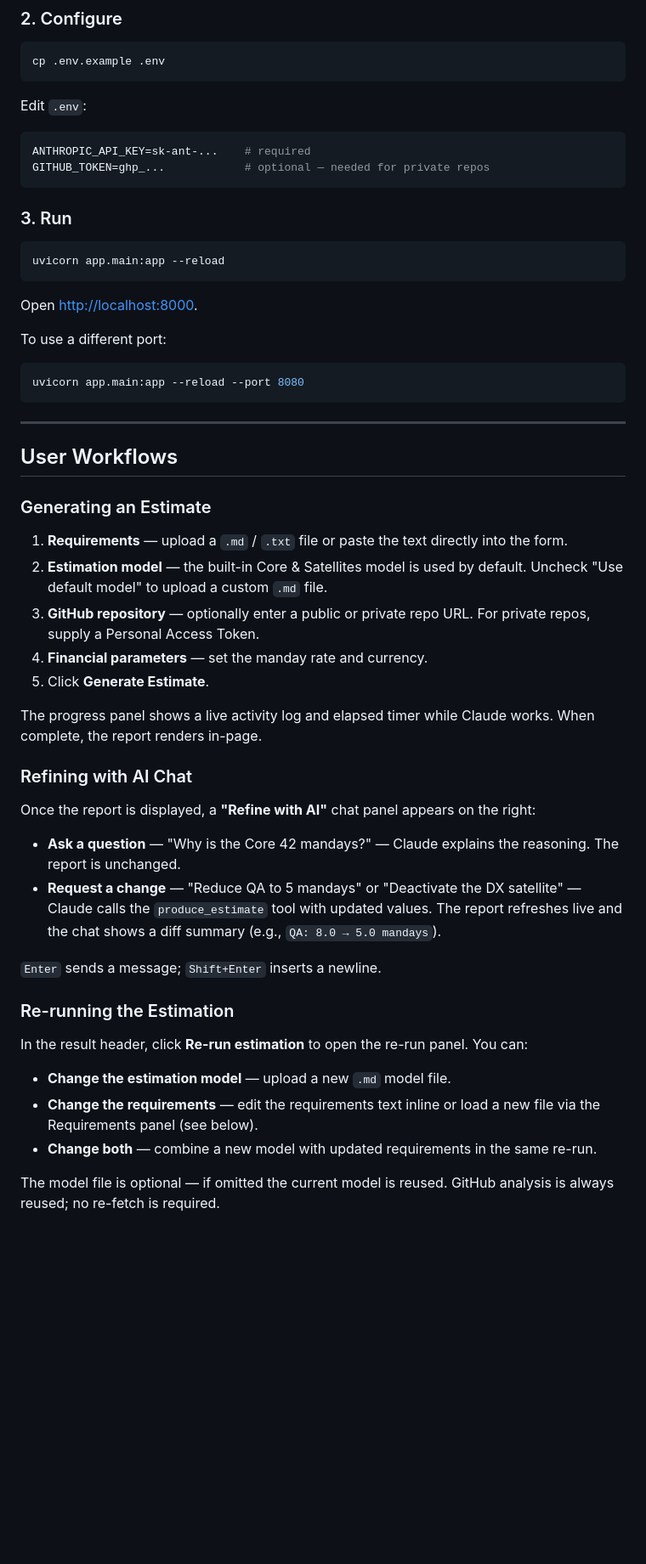
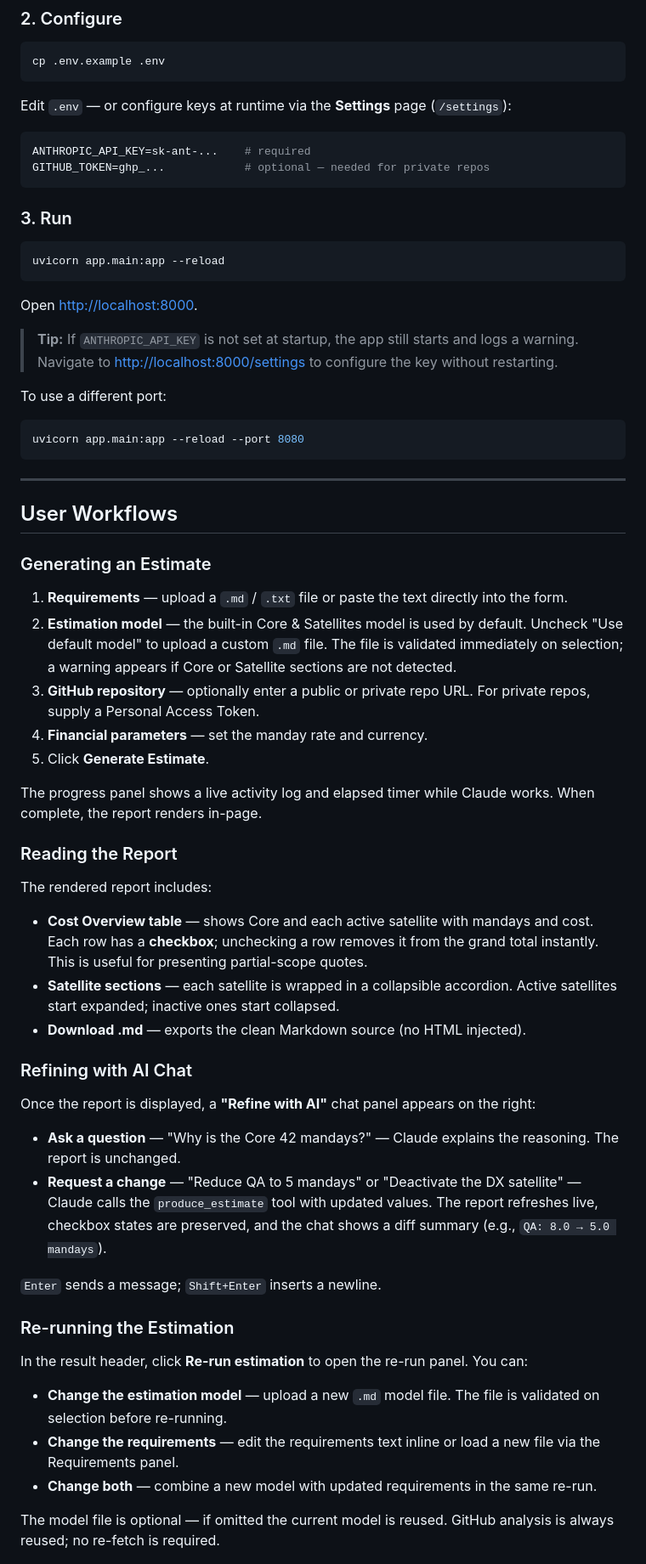
Before and after one commit to maxmcoste/ai-software-estimator, a Markdown page: README.md, the part around one of its changes. Shown at 85% size. Rendered like a GitHub page; blank space fills up the shorter version.

````diff
--- a/README.md
+++ b/README.md
@@ -145,7 +152,7 @@ pip install -r requirements.txt
 cp .env.example .env
 ```
 
-Edit `.env`:
+Edit `.env` — or configure keys at runtime via the **Settings** page (`/settings`):
 
 ```env
 ANTHROPIC_API_KEY=sk-ant-...    # required
@@ -160,6 +167,8 @@ uvicorn app.main:app --reload
 
 Open [http://localhost:8000](http://localhost:8000).
 
+> **Tip:** If `ANTHROPIC_API_KEY` is not set at startup, the app still starts and logs a warning. Navigate to [http://localhost:8000/settings](http://localhost:8000/settings) to configure the key without restarting.
+
 To use a different port:
 
 ```bash
@@ -173,19 +182,27 @@ uvicorn app.main:app --reload --port 8080
 ### Generating an Estimate
 
 1. **Requirements** — upload a `.md` / `.txt` file or paste the text directly into the form.
-2. **Estimation model** — the built-in Core & Satellites model is used by default. Uncheck "Use default model" to upload a custom `.md` file.
+2. **Estimation model** — the built-in Core & Satellites model is used by default. Uncheck "Use default model" to upload a custom `.md` file. The file is validated immediately on selection; a warning appears if Core or Satellite sections are not detected.
 3. **GitHub repository** — optionally enter a public or private repo URL. For private repos, supply a Personal Access Token.
 4. **Financial parameters** — set the manday rate and currency.
 5. Click **Generate Estimate**.
 
 The progress panel shows a live activity log and elapsed timer while Claude works. When complete, the report renders in-page.
 
+### Reading the Report
+
+The rendered report includes:
+
+- **Cost Overview table** — shows Core and each active satellite with mandays and cost. Each row has a **checkbox**; unchecking a row removes it from the grand total instantly. This is useful for presenting partial-scope quotes.
+- **Satellite sections** — each satellite is wrapped in a collapsible accordion. Active satellites start expanded; inactive ones start collapsed.
+- **Download .md** — exports the clean Markdown source (no HTML injected).
+
 ### Refining with AI Chat
 
 Once the report is displayed, a **"Refine with AI"** chat panel appears on the right:
 
 - **Ask a question** — "Why is the Core 42 mandays?" — Claude explains the reasoning. The report is unchanged.
-- **Request a change** — "Reduce QA to 5 mandays" or "Deactivate the DX satellite" — Claude calls the `produce_estimate` tool with updated values. The report refreshes live and the chat shows a diff summary (e.g., `QA: 8.0 → 5.0 mandays`).
+- **Request a change** — "Reduce QA to 5 mandays" or "Deactivate the DX satellite" — Claude calls the `produce_estimate` tool with updated values. The report refreshes live, checkbox states are preserved, and the chat shows a diff summary (e.g., `QA: 8.0 → 5.0 mandays`).
 
 `Enter` sends a message; `Shift+Enter` inserts a newline.
 
@@ -193,8 +210,8 @@ Once the report is displayed, a **"Refine with AI"** chat panel appears on the r
 
 In the result header, click **Re-run estimation** to open the re-run panel. You can:
 
-- **Change the estimation model** — upload a new `.md` model file.
-- **Change the requirements** — edit the requirements text inline or load a new file via the Requirements panel (see below).
+- **Change the estimation model** — upload a new `.md` model file. The file is validated on selection before re-running.
+- **Change the requirements** — edit the requirements text inline or load a new file via the Requirements panel.
 - **Change both** — combine a new model with updated requirements in the same re-run.
 
 The model file is optional — if omitted the current model is reused. GitHub analysis is always reused; no re-fetch is required.
````
Also changed, not shown: other parts of README.md (+92 -28 lines).
